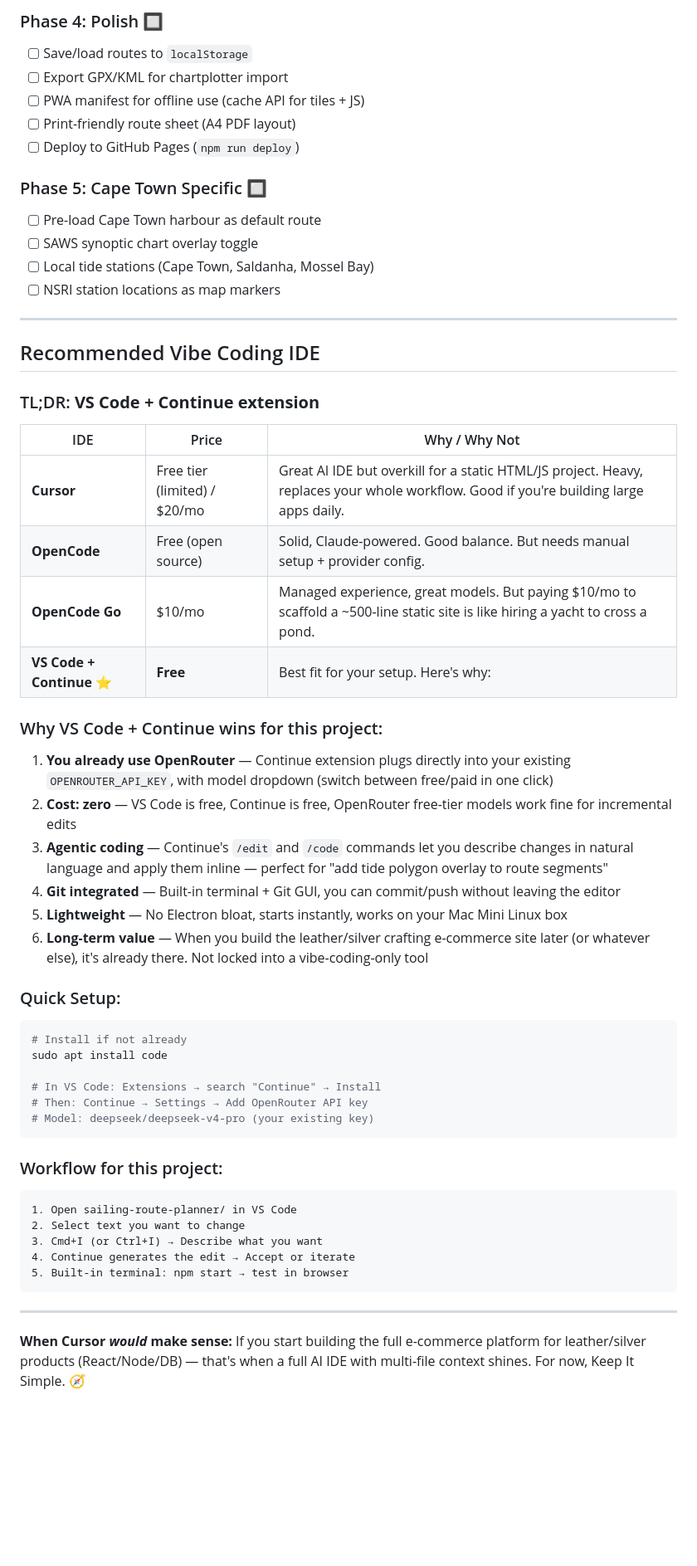
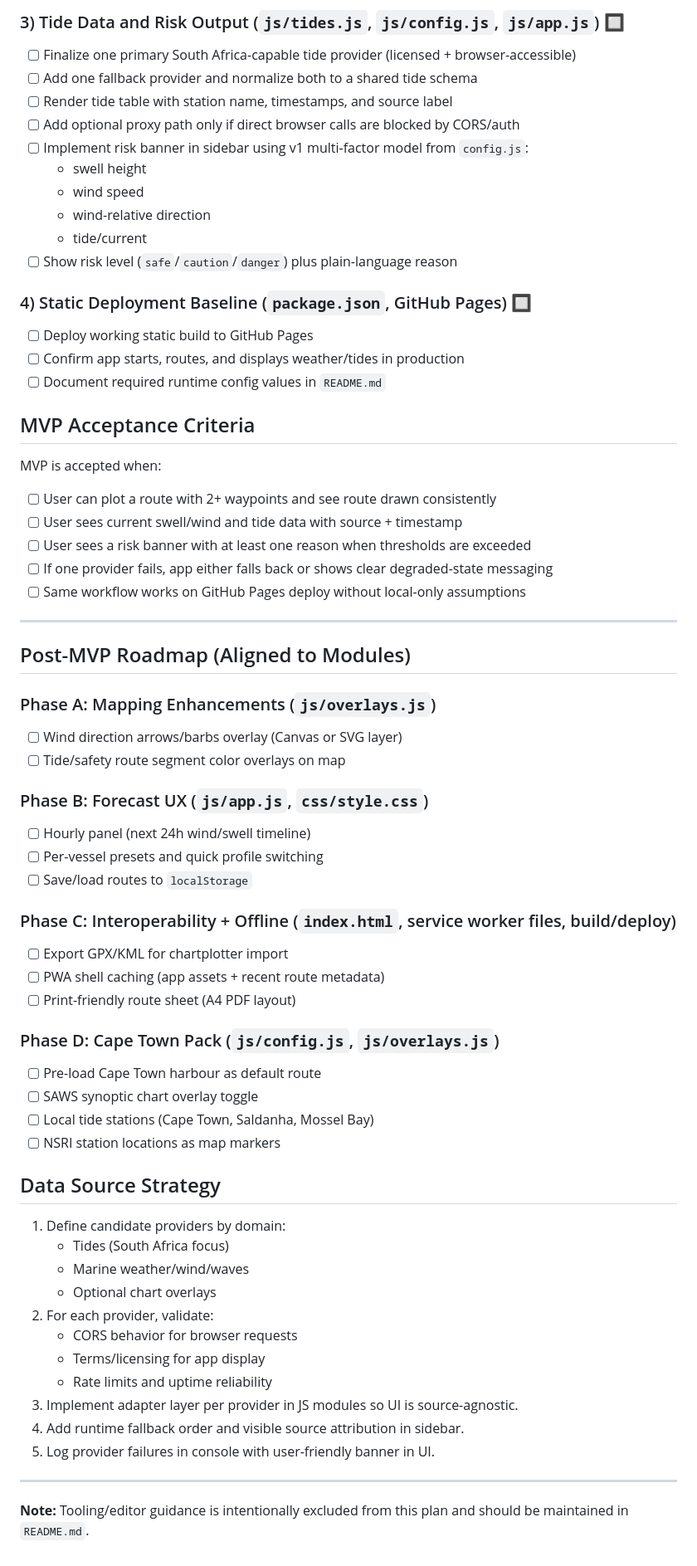
Before and after one commit to seafury/sailing-route-planner, a Markdown page: PROJECT_PLAN.md, the part around one of its changes. Shown at 83% size. Drawn GitHub-style; blank space fills up the shorter version.

Commit message:
Refine project plan into a strict MVP roadmap.
Clarify static-first architecture boundaries, define data-source and risk-model expectations, and align deliverables with current JS modules.

Co-authored-by: Cursor <cursoragent@cursor.com>

````diff
--- a/PROJECT_PLAN.md
+++ b/PROJECT_PLAN.md
@@ -67,59 +76,67 @@ User clicks map → app.js captures latlng → adds waypoint marker
 
-### Phase 4: Polish 🔲
+### 3) Tide Data and Risk Output (`js/tides.js`, `js/config.js`, `js/app.js`) 🔲
+- [ ] Finalize one primary South Africa-capable tide provider (licensed + browser-accessible)
+- [ ] Add one fallback provider and normalize both to a shared tide schema
+- [ ] Render tide table with station name, timestamps, and source label
+- [ ] Add optional proxy path only if direct browser calls are blocked by CORS/auth
+- [ ] Implement risk banner in sidebar using v1 multi-factor model from `config.js`:
+  - swell height
+  - wind speed
+  - wind-relative direction
+  - tide/current
+- [ ] Show risk level (`safe`/`caution`/`danger`) plus plain-language reason
+
+### 4) Static Deployment Baseline (`package.json`, GitHub Pages) 🔲
+- [ ] Deploy working static build to GitHub Pages
+- [ ] Confirm app starts, routes, and displays weather/tides in production
+- [ ] Document required runtime config values in `README.md`
+
+## MVP Acceptance Criteria
+
+MVP is accepted when:
+- [ ] User can plot a route with 2+ waypoints and see route drawn consistently
+- [ ] User sees current swell/wind and tide data with source + timestamp
+- [ ] User sees a risk banner with at least one reason when thresholds are exceeded
+- [ ] If one provider fails, app either falls back or shows clear degraded-state messaging
+- [ ] Same workflow works on GitHub Pages deploy without local-only assumptions
+
+---
+
+## Post-MVP Roadmap (Aligned to Modules)
+
+### Phase A: Mapping Enhancements (`js/overlays.js`)
+- [ ] Wind direction arrows/barbs overlay (Canvas or SVG layer)
+- [ ] Tide/safety route segment color overlays on map
+
+### Phase B: Forecast UX (`js/app.js`, `css/style.css`)
+- [ ] Hourly panel (next 24h wind/swell timeline)
+- [ ] Per-vessel presets and quick profile switching
 - [ ] Save/load routes to `localStorage`
+
+### Phase C: Interoperability + Offline (`index.html`, service worker files, build/deploy)
 - [ ] Export GPX/KML for chartplotter import
-- [ ] PWA manifest for offline use (cache API for tiles + JS)
+- [ ] PWA shell caching (app assets + recent route metadata)
 - [ ] Print-friendly route sheet (A4 PDF layout)
-- [ ] Deploy to GitHub Pages (`npm run deploy`)
 
-### Phase 5: Cape Town Specific 🔲
+### Phase D: Cape Town Pack (`js/config.js`, `js/overlays.js`)
 - [ ] Pre-load Cape Town harbour as default route
 - [ ] SAWS synoptic chart overlay toggle
 - [ ] Local tide stations (Cape Town, Saldanha, Mossel Bay)
 - [ ] NSRI station locations as map markers
 
----
+## Data Source Strategy
 
-## Recommended Vibe Coding IDE
-
-### TL;DR: **VS Code + Continue extension**
-
-| IDE | Price | Why / Why Not |
-|-----|-------|---------------|
-| **Cursor** | Free tier (limited) / $20/mo | Great AI IDE but overkill for a static HTML/JS project. Heavy, replaces your whole workflow. Good if you're building large apps daily. |
-| **OpenCode** | Free (open source) | Solid, Claude-powered. Good balance. But needs manual setup + provider config. |
-| **OpenCode Go** | $10/mo | Managed experience, great models. But paying $10/mo to scaffold a ~500-line static site is like hiring a yacht to cross a pond. |
-| **VS Code + Continue** ⭐ | **Free** | Best fit for your setup. Here's why: |
-
-### Why VS Code + Continue wins for this project:
-
-1. **You already use OpenRouter** — Continue extension plugs directly into your existing `OPENROUTER_API_KEY`, with model dropdown (switch between free/paid in one click)
-2. **Cost: zero** — VS Code is free, Continue is free, OpenRouter free-tier models work fine for incremental edits
-3. **Agentic coding** — Continue's `/edit` and `/code` commands let you describe changes in natural language and apply them inline — perfect for "add tide polygon overlay to route segments"
-4. **Git integrated** — Built-in terminal + Git GUI, you can commit/push without leaving the editor
-5. **Lightweight** — No Electron bloat, starts instantly, works on your Mac Mini Linux box
-6. **Long-term value** — When you build the leather/silver crafting e-commerce site later (or whatever else), it's already there. Not locked into a vibe-coding-only tool
-
-### Quick Setup:
-
-```bash
-# Install if not already
-sudo apt install code
-
-# In VS Code: Extensions → search "Continue" → Install
-# Then: Continue → Settings → Add OpenRouter API key
-# Model: deepseek/deepseek-v4-pro (your existing key)
-```
-
-### Workflow for this project:
-```
-1. Open sailing-route-planner/ in VS Code
-2. Select text you want to change
-3. Cmd+I (or Ctrl+I) → Describe what you want
-4. Continue generates the edit → Accept or iterate
-5. Built-in terminal: npm start → test in browser
-```
+1. Define candidate providers by domain:
+   - Tides (South Africa focus)
+   - Marine weather/wind/waves
+   - Optional chart overlays
+2. For each provider, validate:
+   - CORS behavior for browser requests
+   - Terms/licensing for app display
+   - Rate limits and uptime reliability
+3. Implement adapter layer per provider in JS modules so UI is source-agnostic.
+4. Add runtime fallback order and visible source attribution in sidebar.
+5. Log provider failures in console with user-friendly banner in UI.
 
 ---
-
-**When Cursor *would* make sense:** If you start building the full e-commerce platform for leather/silver products (React/Node/DB) — that's when a full AI IDE with multi-file context shines. For now, Keep It Simple. 🧭
+**Note:** Tooling/editor guidance is intentionally excluded from this plan and should be maintained in `README.md`.
````
Also changed, not shown: other parts of PROJECT_PLAN.md (+30 -21 lines).
